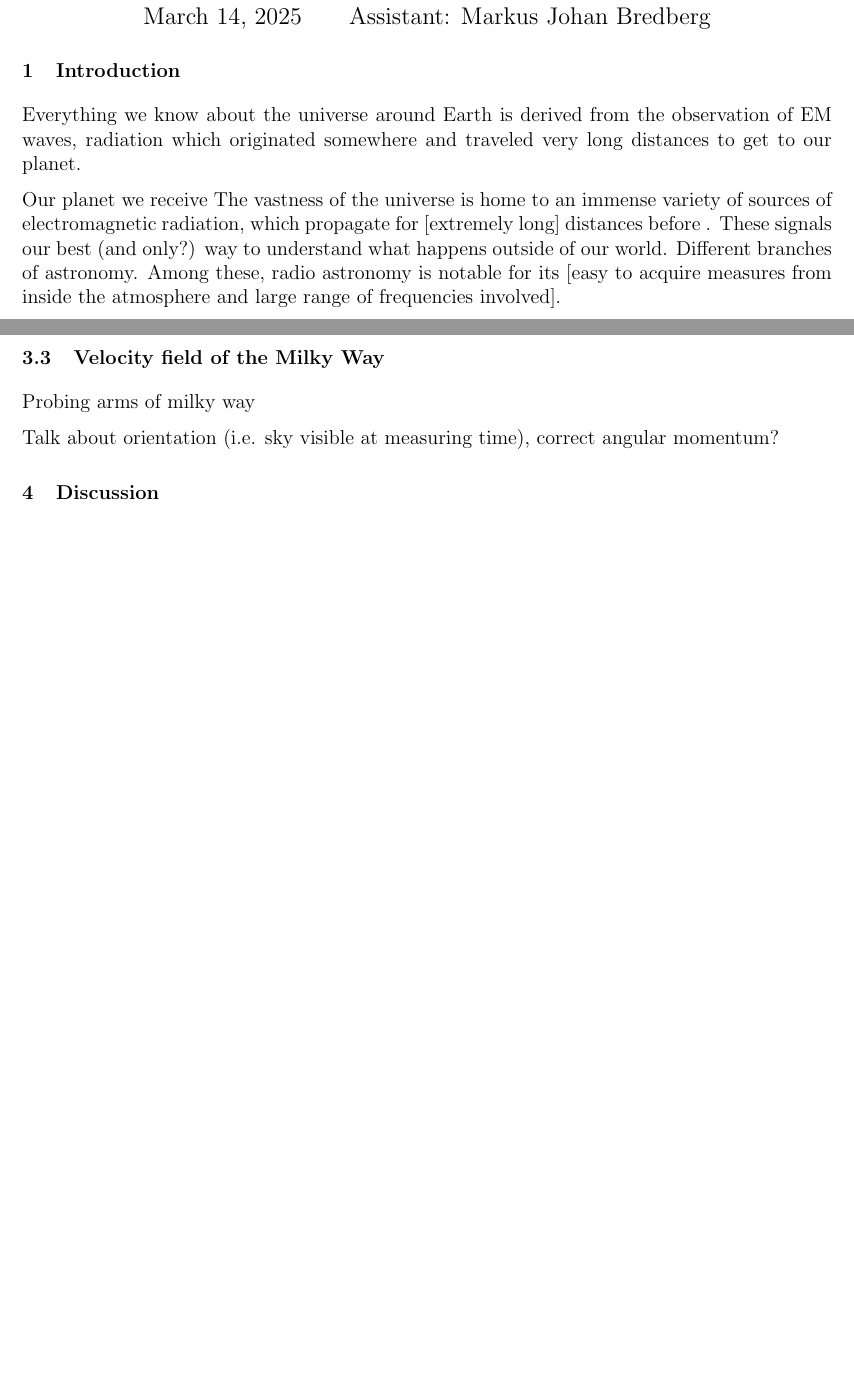
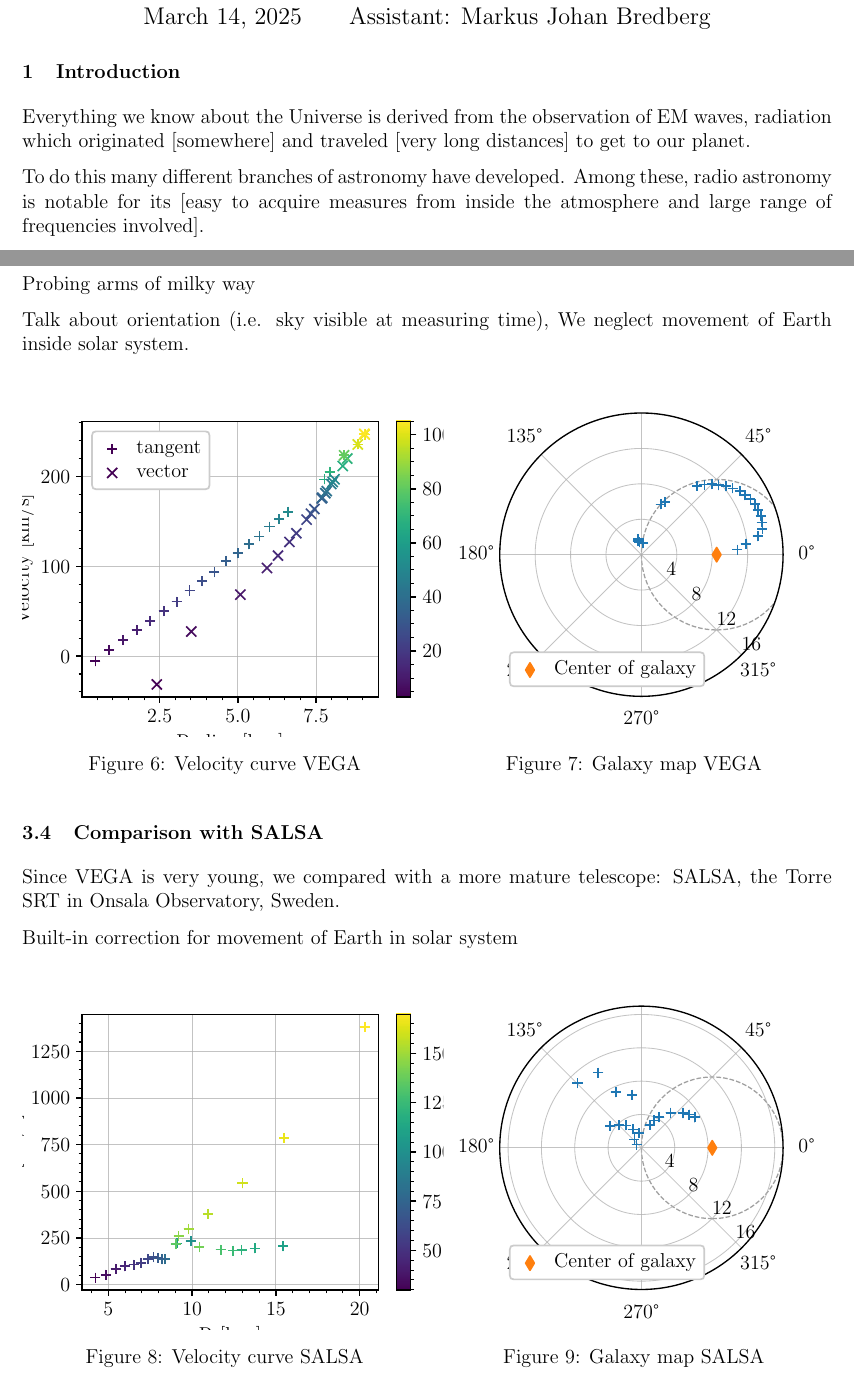
Before and after one commit to TomVdt/TPIII, a LaTeX document (04-radiotelescope/rapport.tex, which reads 04-radiotelescope/sections/0-introduction.tex, 04-radiotelescope/sections/2-results.tex): two parts of pages 1 and 7 of 9, joined at a grey line, cut so that both start at the same text, the shorter picture padded with empty space. Compiled offline with pdfLaTeX.

Commit message:
Plots dans rapport

```diff
--- a/04-radiotelescope/sections/0-introduction.tex
+++ b/04-radiotelescope/sections/0-introduction.tex
@@ -1,9 +1,7 @@
 \section{Introduction}
-Everything we know about the universe around Earth is derived from the observation of EM waves, radiation which originated somewhere and traveled very long distances to get to our planet.
+Everything we know about the Universe is derived from the observation of EM waves, radiation which originated [somewhere] and traveled [very long distances] to get to our planet.
 
-Our planet we receive
-The vastness of the universe is home to an immense variety of sources of electromagnetic radiation, which propagate for [extremely long] distances before . These signals our best (and only?) way to understand what happens outside of our world.
-Different branches of astronomy. Among these, radio astronomy is notable for its [easy to acquire measures from inside the atmosphere and large range of frequencies involved].
+To do this many different branches of astronomy have developed. Among these, radio astronomy is notable for its [easy to acquire measures from inside the atmosphere and large range of frequencies involved].
 
 The study of radio astronomy began in 1933, with the serendipitous discovery by Karl Guthe Kansky of radio signals of extraterrestrial origin \cite{condon_essential_2016}.
 Soon after, Grote Reber built the first radio telescope, i.e. a receiving system built specifically to receive signals in the radio spectrum from space. Equipped with a parabolic reflector 9 m in diameter, it allowed him to publish in 1944 the first radio map of the sky, at a wavelength of $1.9$ m \cite{lauterbach_radio_2022}.
--- a/04-radiotelescope/sections/2-results.tex
+++ b/04-radiotelescope/sections/2-results.tex
@@ -34,7 +34,48 @@ An example of the application of this pipeline is depicted in \autoref{fig:proce
     \caption{Unprocessed and Processed}
     \label{fig:process_example}
 \end{figure}
+
+
 \subsection{Velocity field of the Milky Way}
 Probing arms of milky way
 
-Talk about orientation (i.e. sky visible at measuring time), correct angular momentum?
+Talk about orientation (i.e. sky visible at measuring time),
+We neglect movement of Earth inside solar system.
+
+\begin{figure}[htbp]
+    \begin{minipage}[t]{0.5\textwidth}
+        \centering
+        \captionsetup{width=.9\textwidth}
+        \includegraphics[scale=1]{figures/VEGA_velocity_curve.pdf}
+        \caption{Velocity curve VEGA}
+        \label{fig:VEGA_velocity_curve}
+    \end{minipage}
+    \begin{minipage}[t]{0.5\textwidth}
+        \centering
+        \captionsetup{width=.9\textwidth}
+        \includegraphics[scale=1]{figures/VEGA_galaxy_map.pdf}
+        \caption{Galaxy map VEGA}
+        \label{fig:VEGA_galaxy_map}
+    \end{minipage}
+\end{figure}
+
+\subsection{Comparison with SALSA}
+Since VEGA is very young, we compared with a more mature telescope: SALSA, the Torre SRT in Onsala Observatory, Sweden.
+
+Built-in correction for movement of Earth in solar system
+\begin{figure}[htbp]
+    \begin{minipage}[t]{0.5\textwidth}
+        \centering
+        \captionsetup{width=.9\textwidth}
+        \includegraphics[scale=1]{figures/SALSA_velocity_curve.pdf}
+        \caption{Velocity curve SALSA}
+        \label{fig:SALSA_velocity_curve}
+    \end{minipage}
+    \begin{minipage}[t]{0.5\textwidth}
+        \centering
+        \captionsetup{width=.9\textwidth}
+        \includegraphics[scale=1]{figures/SALSA_galaxy_map.pdf}
+        \caption{Galaxy map SALSA}
+        \label{fig:SALSA_galaxy_map}
+    \end{minipage}
+\end{figure}
```
Also changed, not shown: 04-radiotelescope/sections/3-discussion.tex (+3 -0 lines), 04-radiotelescope/figures/clean_signal.pdf, 04-radiotelescope/figures/raw_signal.pdf, 1 other file.
